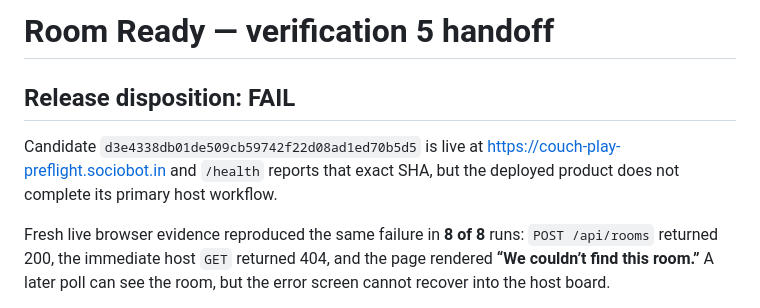
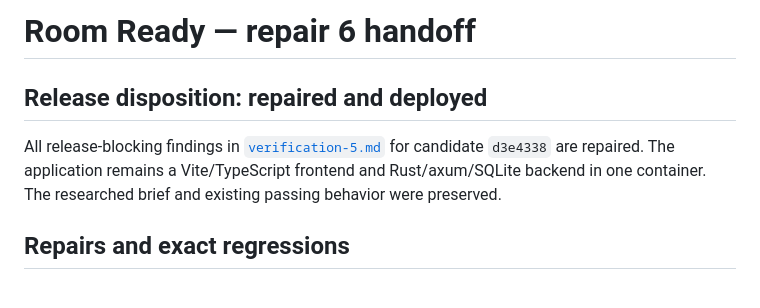
Before and after one commit to B-Divyesh/sf-couch-play-preflight, a Markdown page: .factory/handoff.md, the part around one of its changes. Drawn GitHub-style.

Commit message:
docs: record repair 6 verification

```diff
--- a/.factory/handoff.md
+++ b/.factory/handoff.md
@@ -1,13 +1,12 @@
-# Room Ready — verification 5 handoff
+# Room Ready — repair 6 handoff
 
-## Release disposition: **FAIL**
+## Release disposition: repaired and deployed
 
-Candidate `d3e4338db01de509cb59742f22d08ad1ed70b5d5` is live at
-<https://couch-play-preflight.sociobot.in> and `/health` reports that exact
-SHA, but the deployed product does not complete its primary host workflow.
+All release-blocking findings in
+[`verification-5.md`](verification-5.md) for candidate `d3e4338` are repaired.
+The application remains a Vite/TypeScript frontend and Rust/axum/SQLite
+backend in one container. The researched brief and existing passing behavior
+were preserved.
 
-Fresh live browser evidence reproduced the same failure in **8 of 8** runs:
-`POST /api/rooms` returned 200, the immediate host `GET` returned 404, and the
-page rendered **“We couldn’t find this room.”** A later poll can see the room,
-but the error screen cannot recover into the host board.
+## Repairs and exact regressions
 
```
Also changed, not shown: other parts of .factory/handoff.md (+78 -47 lines).
